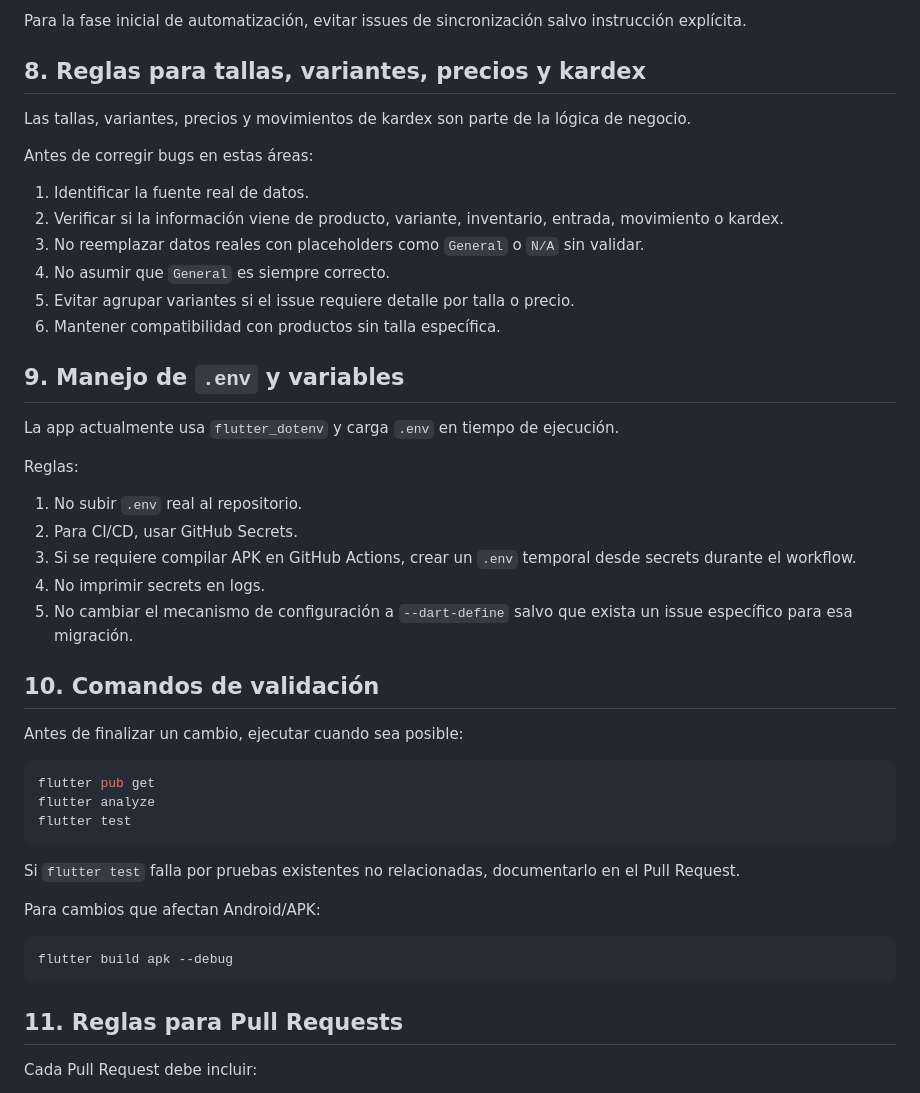
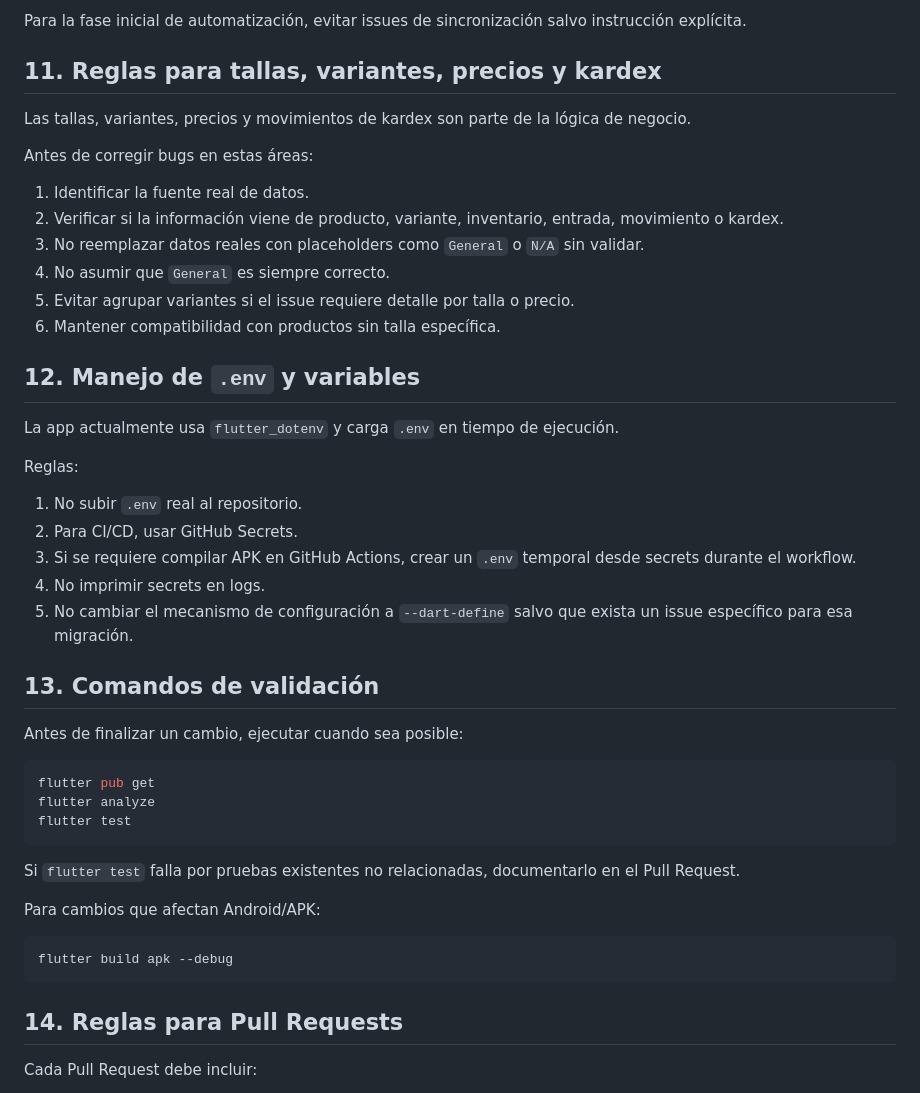
Before and after one commit to carlos-Espinoza-perez/inventario_v2, a Markdown page: AGENTS.md, the part around one of its changes. Drawn GitHub-style.

````diff
--- a/AGENTS.md
+++ b/AGENTS.md
@@ -107,7 +171,7 @@ Para issues relacionados con Supabase, Drift o sync:
 
 Para la fase inicial de automatización, evitar issues de sincronización salvo instrucción explícita.
 
-## 8. Reglas para tallas, variantes, precios y kardex
+## 11. Reglas para tallas, variantes, precios y kardex
 
 Las tallas, variantes, precios y movimientos de kardex son parte de la lógica de negocio.
 
@@ -120,7 +184,7 @@ Antes de corregir bugs en estas áreas:
 5. Evitar agrupar variantes si el issue requiere detalle por talla o precio.
 6. Mantener compatibilidad con productos sin talla específica.
 
-## 9. Manejo de `.env` y variables
+## 12. Manejo de `.env` y variables
 
 La app actualmente usa `flutter_dotenv` y carga `.env` en tiempo de ejecución.
 
@@ -132,7 +196,7 @@ Reglas:
 4. No imprimir secrets en logs.
 5. No cambiar el mecanismo de configuración a `--dart-define` salvo que exista un issue específico para esa migración.
 
-## 10. Comandos de validación
+## 13. Comandos de validación
 
 Antes de finalizar un cambio, ejecutar cuando sea posible:
 
@@ -150,7 +214,7 @@ Para cambios que afectan Android/APK:
 flutter build apk --debug
 ```
 
-## 11. Reglas para Pull Requests
+## 14. Reglas para Pull Requests
 
 Cada Pull Request debe incluir:
 
````
Also changed, not shown: other parts of AGENTS.md (+72 -8 lines).
